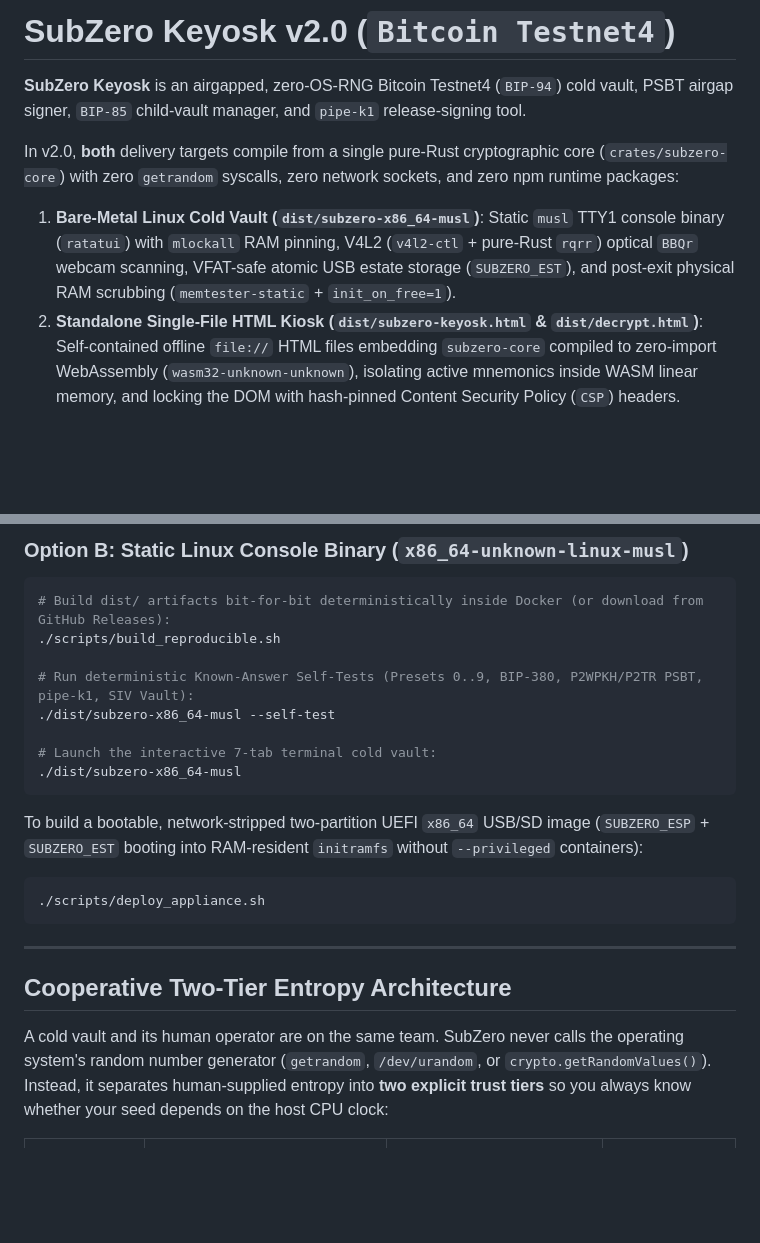
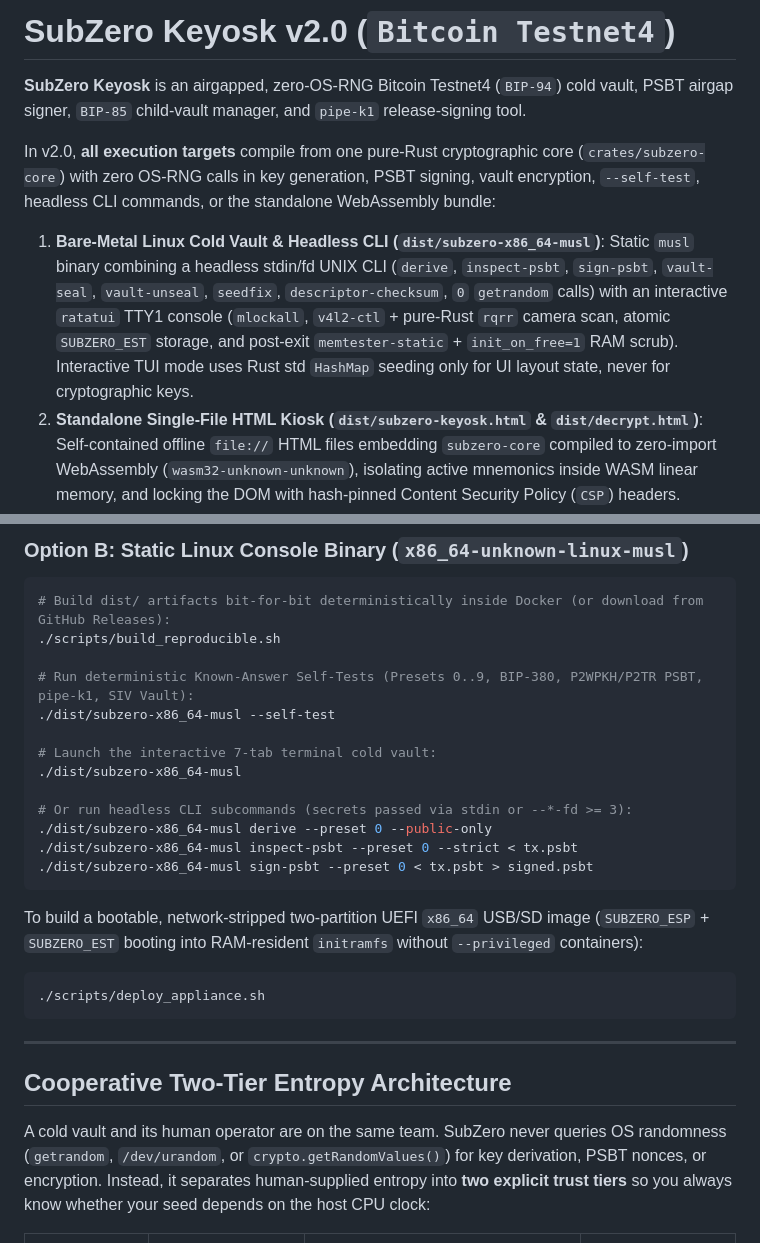
Before and after one commit to bootlace-dev/subzero-keyosk, a Markdown page: README.md, 2 parts joined by grey strips. Drawn GitHub-style; blank space fills up the shorter version.

Commit message:
fix(security,cli,docs): add zero-getrandom CLI, fix Alt+6/Tier2B/tr bugs, and sync v2.0 docs/E2E

````diff
--- a/README.md
+++ b/README.md
@@ -2,9 +2,9 @@
 
 **SubZero Keyosk** is an airgapped, zero-OS-RNG Bitcoin Testnet4 (`BIP-94`) cold vault, PSBT airgap signer, `BIP-85` child-vault manager, and `pipe-k1` release-signing tool.
 
-In v2.0, **both** delivery targets compile from a single pure-Rust cryptographic core (`crates/subzero-core`) with zero `getrandom` syscalls, zero network sockets, and zero npm runtime packages:
+In v2.0, **all execution targets** compile from one pure-Rust cryptographic core (`crates/subzero-core`) with zero OS-RNG calls in key generation, PSBT signing, vault encryption, `--self-test`, headless CLI commands, or the standalone WebAssembly bundle:
 
-1. **Bare-Metal Linux Cold Vault (`dist/subzero-x86_64-musl`)**: Static `musl` TTY1 console binary (`ratatui`) with `mlockall` RAM pinning, V4L2 (`v4l2-ctl` + pure-Rust `rqrr`) optical `BBQr` webcam scanning, VFAT-safe atomic USB estate storage (`SUBZERO_EST`), and post-exit physical RAM scrubbing (`memtester-static` + `init_on_free=1`).
+1. **Bare-Metal Linux Cold Vault & Headless CLI (`dist/subzero-x86_64-musl`)**: Static `musl` binary combining a headless stdin/fd UNIX CLI (`derive`, `inspect-psbt`, `sign-psbt`, `vault-seal`, `vault-unseal`, `seedfix`, `descriptor-checksum`, `0` `getrandom` calls) with an interactive `ratatui` TTY1 console (`mlockall`, `v4l2-ctl` + pure-Rust `rqrr` camera scan, atomic `SUBZERO_EST` storage, and post-exit `memtester-static` + `init_on_free=1` RAM scrub). Interactive TUI mode uses Rust std `HashMap` seeding only for UI layout state, never for cryptographic keys.
 2. **Standalone Single-File HTML Kiosk (`dist/subzero-keyosk.html` & `dist/decrypt.html`)**: Self-contained offline `file://` HTML files embedding `subzero-core` compiled to zero-import WebAssembly (`wasm32-unknown-unknown`), isolating active mnemonics inside WASM linear memory, and locking the DOM with hash-pinned Content Security Policy (`CSP`) headers.
 
 ## Reader Orientation Map
@@ -34,6 +34,11 @@ In v2.0, **both** delivery targets compile from a single pure-Rust cryptographic
 
 # Launch the interactive 7-tab terminal cold vault:
 ./dist/subzero-x86_64-musl
+
+# Or run headless CLI subcommands (secrets passed via stdin or --*-fd >= 3):
+./dist/subzero-x86_64-musl derive --preset 0 --public-only
+./dist/subzero-x86_64-musl inspect-psbt --preset 0 --strict < tx.psbt
+./dist/subzero-x86_64-musl sign-psbt --preset 0 < tx.psbt > signed.psbt
 ```
 
 To build a bootable, network-stripped two-partition UEFI `x86_64` USB/SD image (`SUBZERO_ESP` + `SUBZERO_EST` booting into RAM-resident `initramfs` without `--privileged` containers):
@@ -46,7 +51,7 @@ To build a bootable, network-stripped two-partition UEFI `x86_64` USB/SD image (
 
 ## Cooperative Two-Tier Entropy Architecture
 
-A cold vault and its human operator are on the same team. SubZero never calls the operating system's random number generator (`getrandom`, `/dev/urandom`, or `crypto.getRandomValues()`). Instead, it separates human-supplied entropy into **two explicit trust tiers** so you always know whether your seed depends on the host CPU clock:
+A cold vault and its human operator are on the same team. SubZero never queries OS randomness (`getrandom`, `/dev/urandom`, or `crypto.getRandomValues()`) for key derivation, PSBT nonces, or encryption. Instead, it separates human-supplied entropy into **two explicit trust tiers** so you always know whether your seed depends on the host CPU clock:
 
 | Tier | Input Modes | Built-In Guardrails for Cooperative Operators | Trust Boundary Badge |
 | :--- | :--- | :--- | :--- |
````
Also changed, not shown: other parts of README.md (+5 -5 lines), SECURITY.md (+6 -6 lines), docs/ARCHITECTURE.md (+2 -2 lines), docs/screenshots/v2_01_presets.png, docs/screenshots/v2_02_obstacle_course.png, docs/screenshots/v2_03_watch_only_qr.png, docs/screenshots/v2_04_psbt_audit.png, 13 other files.
